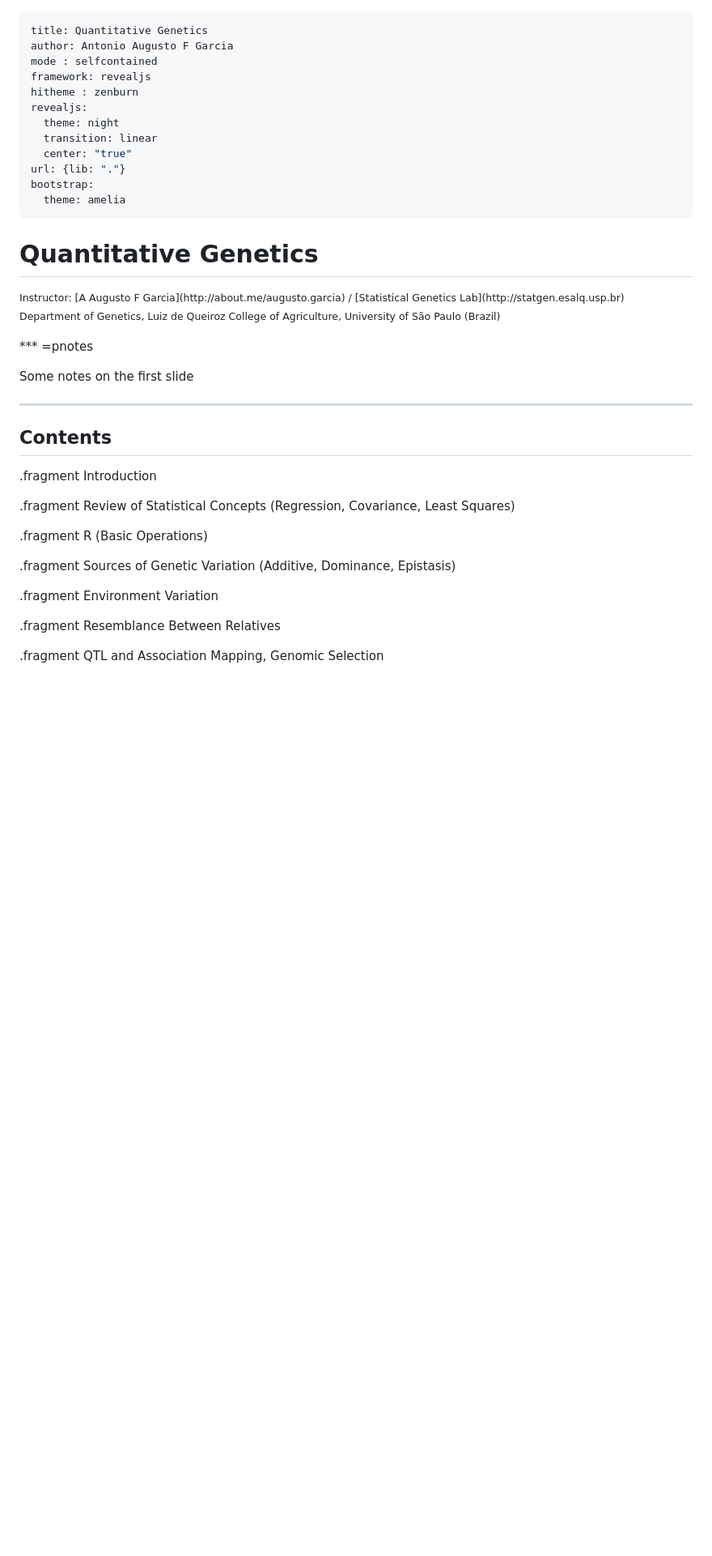
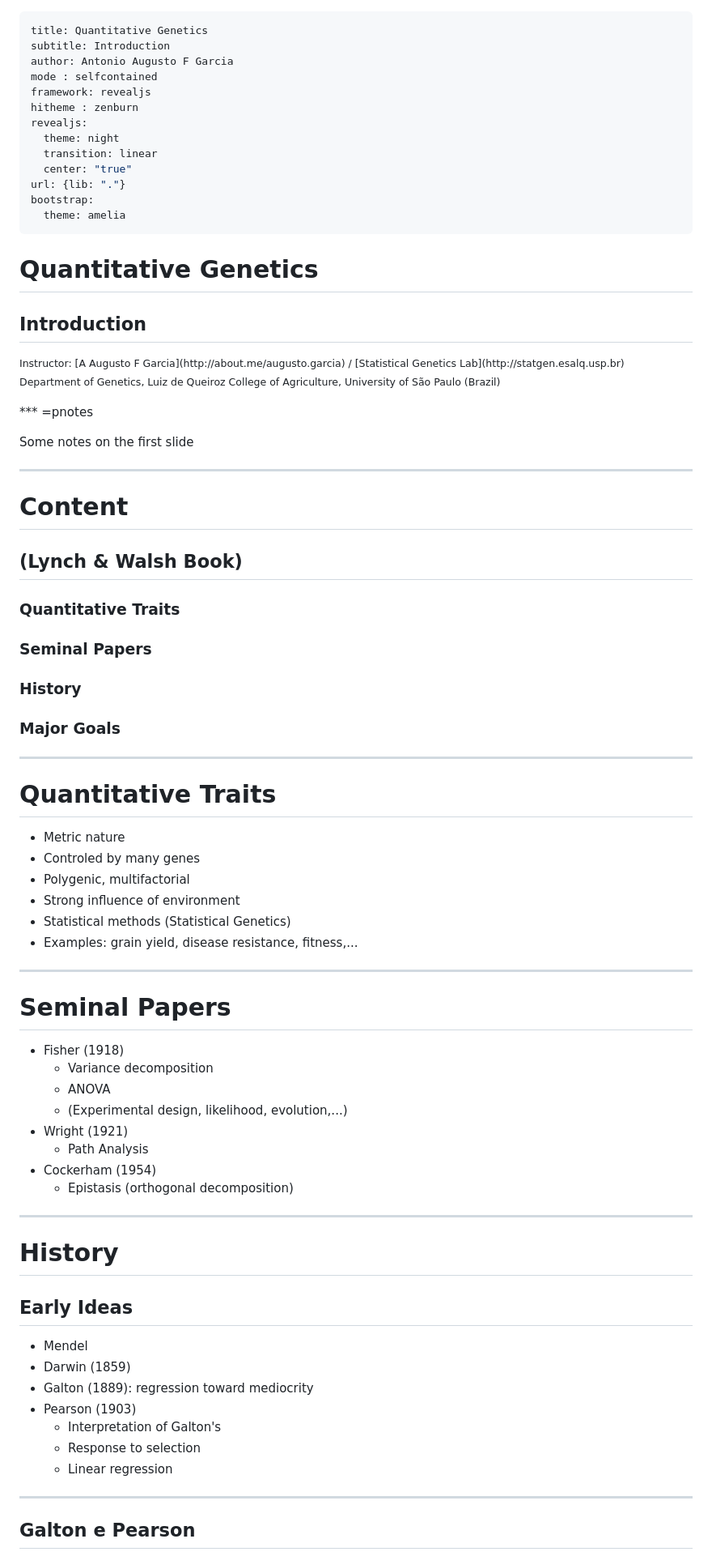
Before and after one commit to augusto-garcia/QuantGen-Intro, a Markdown page: index.md, the part around the change printed below. Shown: that part at 81% size. GitHub-like rendering; blank space fills up the shorter version.

Commit message:
Finishing the first version of INTRODUCTION

```diff
--- a/index.md
+++ b/index.md
@@ -1,5 +1,6 @@
 ---
 title: Quantitative Genetics
+subtitle: Introduction
 author: Antonio Augusto F Garcia
 mode : selfcontained
 framework: revealjs
@@ -14,6 +15,8 @@ bootstrap:
 ---
 
 # Quantitative Genetics
+
+## Introduction
 
 <small>
 Instructor: [A Augusto F Garcia](http://about.me/augusto.garcia)
@@ -30,18 +33,55 @@ Some notes on the first slide
 
 ---
 
-## Contents
+# Content
 
-.fragment Introduction
+## (Lynch & Walsh Book)
 
-.fragment Review of Statistical Concepts (Regression, Covariance, Least Squares)
+### Quantitative Traits
+### Seminal Papers
+### History
+### Major Goals
 
-.fragment R (Basic Operations)
+---
 
-.fragment Sources of Genetic Variation (Additive, Dominance, Epistasis)
+# Quantitative Traits
 
-.fragment Environment Variation
+  - Metric nature
+  - Controled by many genes
+  - Polygenic, multifactorial
+  - Strong influence of environment
+  - Statistical methods (Statistical Genetics)
+  - Examples: grain yield, disease resistance, fitness,...
 
-.fragment Resemblance Between Relatives
+---
 
-.fragment QTL and Association Mapping, Genomic Selection
+
+# Seminal Papers
+
+  - Fisher (1918)
+    - Variance decomposition
+    - ANOVA
+    - (Experimental design, likelihood, evolution,...)
+  - Wright (1921)
+    - Path Analysis
+  - Cockerham (1954)
+    - Epistasis (orthogonal decomposition)
+
+
+---
+
+# History
+
+## Early Ideas
+  - Mendel
+  - Darwin (1859)
+  - Galton (1889): regression toward mediocrity
+  - Pearson (1903)
+    - Interpretation of Galton's
+    - Response to selection
+    - Linear regression
+
+---
+
+## Galton e Pearson
+
```
Also changed, not shown: other parts of index.md (+33 -0 lines), images/Fig1.jpg (added), images/Fig2.jpg (added), 2 other files.
